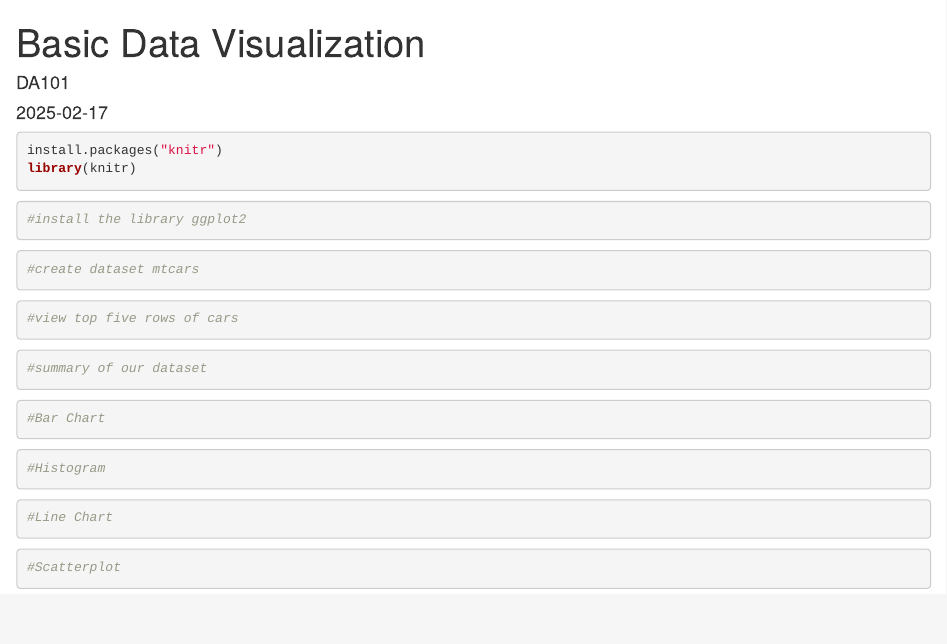
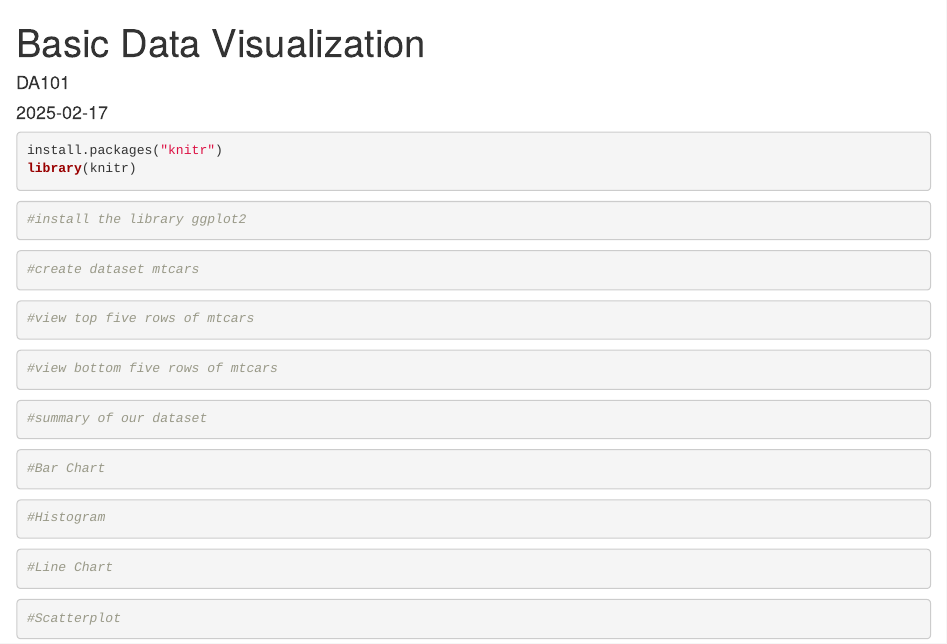
Before and after one commit to cadamczyk/DA101, an R Markdown document (R_Basic_Data_Visualization.Rmd): the page in a window 1100 px wide, from its top. Rendered offline with R 4.5, knitr and Pandoc, with nearby package versions.

Commit message:
Add files via upload

````diff
--- a/R_Basic_Data_Visualization.Rmd
+++ b/R_Basic_Data_Visualization.Rmd
@@ -26,10 +26,17 @@ knitr::opts_chunk$set(echo = TRUE)
 ```
 
 ```{r}
-#view top five rows of cars
+#view top five rows of mtcars
 
 
 ```
+
+```{r}
+#view bottom five rows of mtcars
+
+
+```
+
 
 ```{r}
 #summary of our dataset
````
